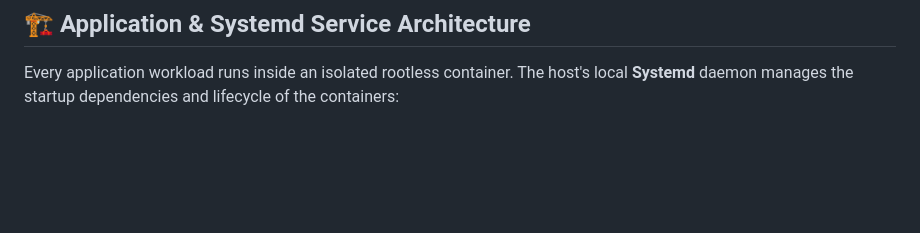
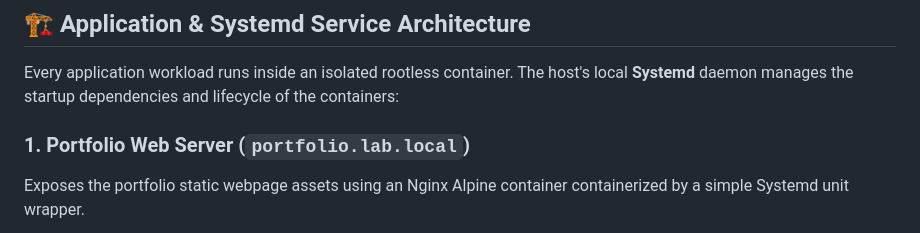
Before and after one commit to Isshi0417/homelab-server-v3, a Markdown page: docs/05-applications.md, the part around one of its changes. Rendered like a GitHub page; blank space fills up the shorter version.

````diff
--- a/docs/05-applications.md
+++ b/docs/05-applications.md
@@ -8,6 +8,9 @@ This document details the containerized application architecture, storage mounts
 
 Every application workload runs inside an isolated rootless container. The host's local **Systemd** daemon manages the startup dependencies and lifecycle of the containers:
 
+### 1. Portfolio Web Server (`portfolio.lab.local`)
+Exposes the portfolio static webpage assets using an Nginx Alpine container containerized by a simple Systemd unit wrapper.
+
 ```mermaid
 graph TD
     %% My Color Palette
````
Also changed, not shown: other parts of docs/05-applications.md (+48 -19 lines).
